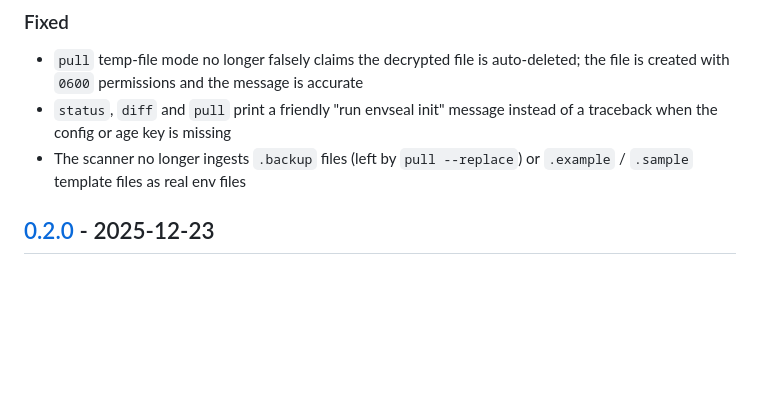
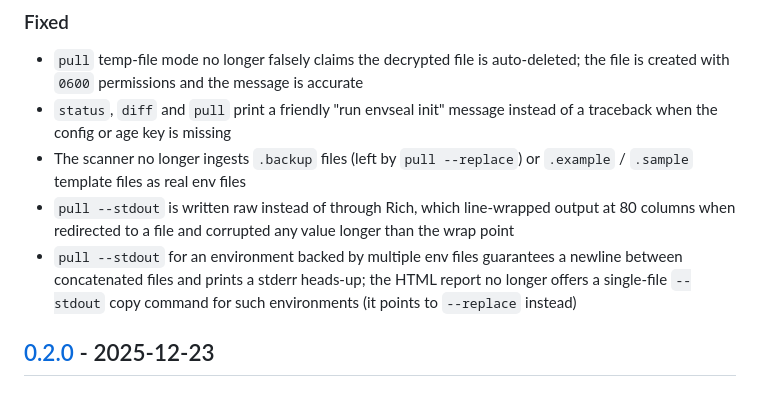
Before and after one commit to chicogong/envseal, a Markdown page: CHANGELOG.md, the part around the change. Rendered like a GitHub page; blank space fills up the shorter version.

Commit message:
docs: changelog covers the pull --stdout fixes
Co-Authored-By: Claude Opus 4.7 (1M context) <noreply@anthropic.com>

```diff
--- a/CHANGELOG.md
+++ b/CHANGELOG.md
@@ -21,6 +21,8 @@ and this project adheres to [Semantic Versioning](https://semver.org/spec/v2.0.0
 - `pull` temp-file mode no longer falsely claims the decrypted file is auto-deleted; the file is created with `0600` permissions and the message is accurate
 - `status`, `diff` and `pull` print a friendly "run envseal init" message instead of a traceback when the config or age key is missing
 - The scanner no longer ingests `.backup` files (left by `pull --replace`) or `.example` / `.sample` template files as real env files
+- `pull --stdout` is written raw instead of through Rich, which line-wrapped output at 80 columns when redirected to a file and corrupted any value longer than the wrap point
+- `pull --stdout` for an environment backed by multiple env files guarantees a newline between concatenated files and prints a stderr heads-up; the HTML report no longer offers a single-file `--stdout` copy command for such environments (it points to `--replace` instead)
 
 ## [0.2.0] - 2025-12-23
 
```
